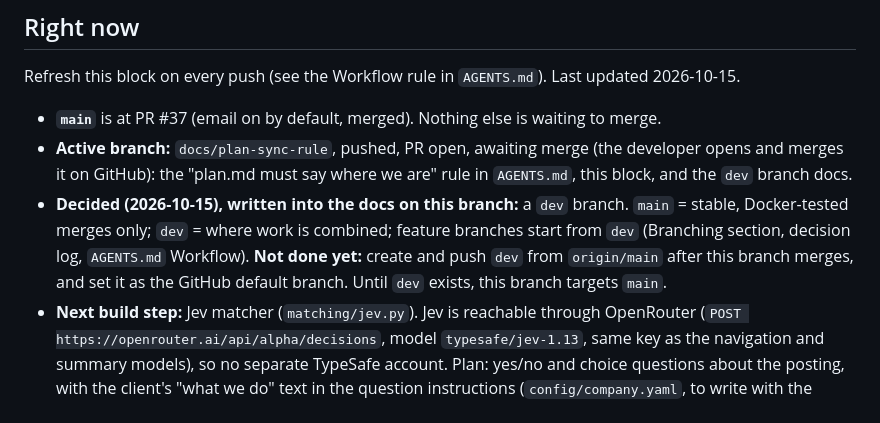
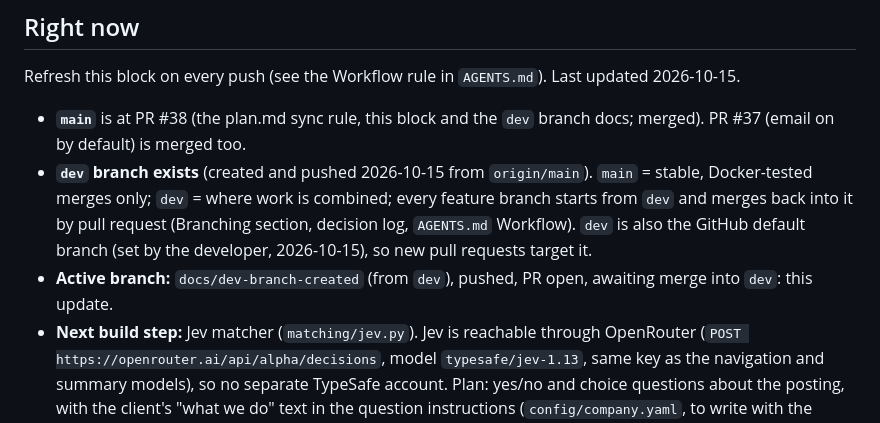
Before and after one commit to AviShangari/Sonar, a Markdown page: plan.md, the part around the change. Drawn GitHub-style.

Commit message:
Record that dev exists and is the default branch
Co-Authored-By: Claude Sonnet 5.5 <noreply@anthropic.com>

```diff
--- a/plan.md
+++ b/plan.md
@@ -9,9 +9,9 @@ These links are private claude.ai pages that coding agents cannot open. Everythi
 
 Refresh this block on every push (see the Workflow rule in `AGENTS.md`). Last updated 2026-10-15.
 
-- **`main`** is at PR #37 (email on by default, merged). Nothing else is waiting to merge.
-- **Active branch:** `docs/plan-sync-rule`, pushed, PR open, awaiting merge (the developer opens and merges it on GitHub): the "plan.md must say where we are" rule in `AGENTS.md`, this block, and the `dev` branch docs.
-- **Decided (2026-10-15), written into the docs on this branch:** a `dev` branch. `main` = stable, Docker-tested merges only; `dev` = where work is combined; feature branches start from `dev` (Branching section, decision log, `AGENTS.md` Workflow). **Not done yet:** create and push `dev` from `origin/main` after this branch merges, and set it as the GitHub default branch. Until `dev` exists, this branch targets `main`.
+- **`main`** is at PR #38 (the plan.md sync rule, this block and the `dev` branch docs; merged). PR #37 (email on by default) is merged too.
+- **`dev` branch exists** (created and pushed 2026-10-15 from `origin/main`). `main` = stable, Docker-tested merges only; `dev` = where work is combined; every feature branch starts from `dev` and merges back into it by pull request (Branching section, decision log, `AGENTS.md` Workflow). `dev` is also the GitHub default branch (set by the developer, 2026-10-15), so new pull requests target it.
+- **Active branch:** `docs/dev-branch-created` (from `dev`), pushed, PR open, awaiting merge into `dev`: this update.
 - **Next build step:** Jev matcher (`matching/jev.py`). Jev is reachable through OpenRouter (`POST https://openrouter.ai/api/alpha/decisions`, model `typesafe/jev-1.13`, same key as the navigation and summary models), so no separate TypeSafe account. Plan: yes/no and choice questions about the posting, with the client's "what we do" text in the question instructions (`config/company.yaml`, to write with the client). Needs the developer's go-ahead before any paid call.
 - **Small items waiting:** fix the stale Ariba-label test; real cost caps and an OpenRouter key spending limit before any scheduled run. Full list: see the build order and open questions below.
 
```
